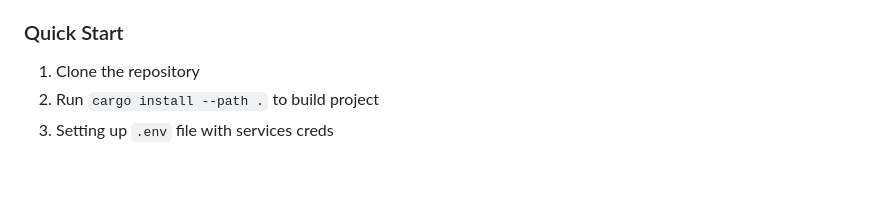
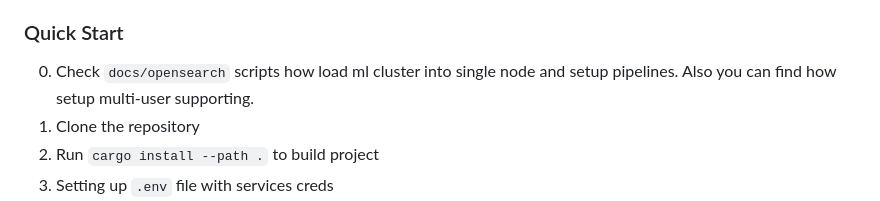
Before and after one commit to breadrock1/doc-searcher, a Markdown page: README.md, the part around the change. Rendered like a GitHub page; blank space fills up the shorter version.

Commit message:
chore: updated README.md file

```diff
--- a/README.md
+++ b/README.md
@@ -52,6 +52,7 @@ These instructions will get you a copy of the project up and running on your loc
 
 ### Quick Start
 
+0. Check `docs/opensearch` scripts how load ml cluster into single node and setup pipelines. Also you can find how setup multi-user supporting.
 1. Clone the repository
 2. Run `cargo install --path .` to build project
 3. Setting up `.env` file with services creds
```
